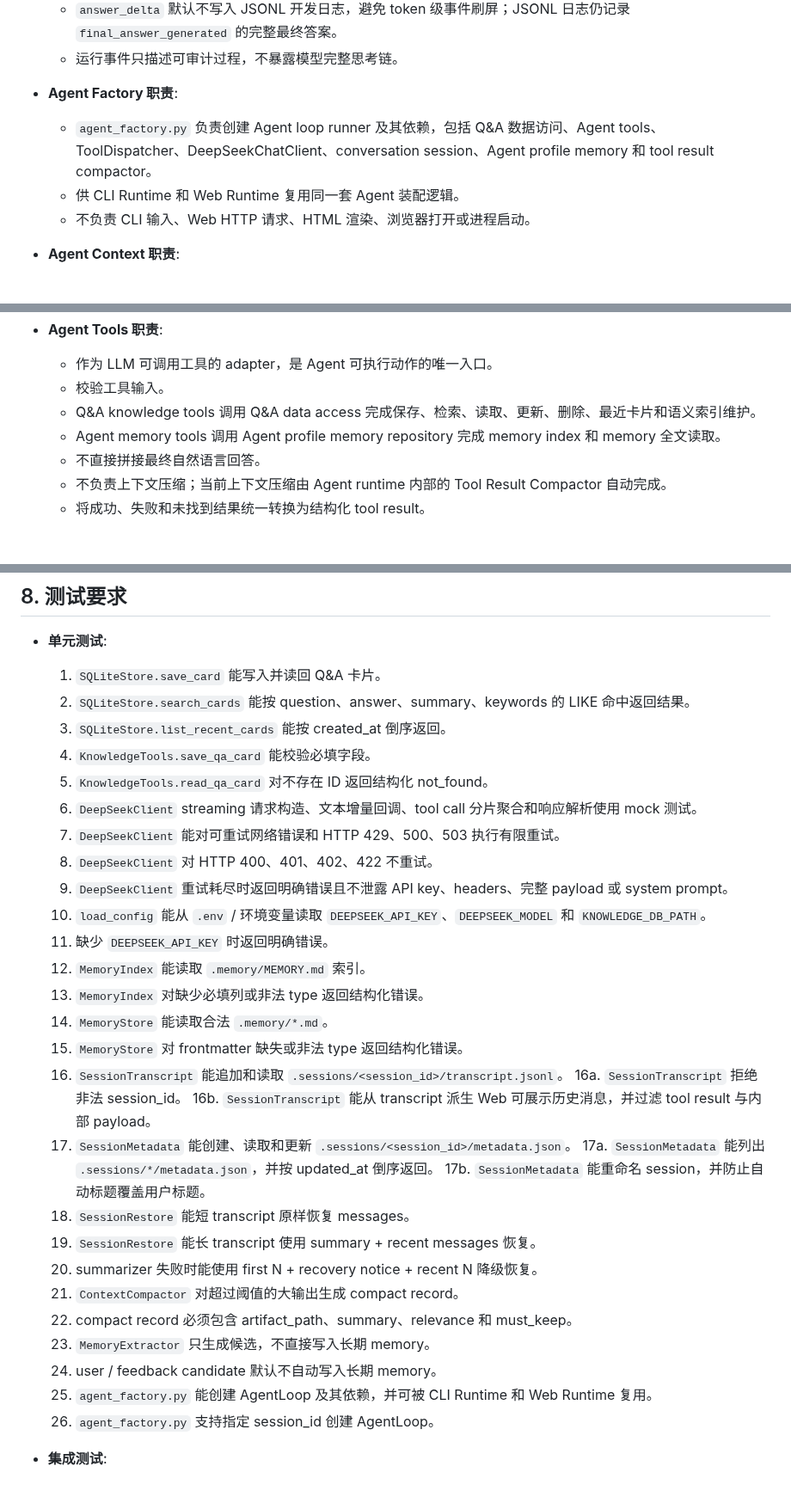
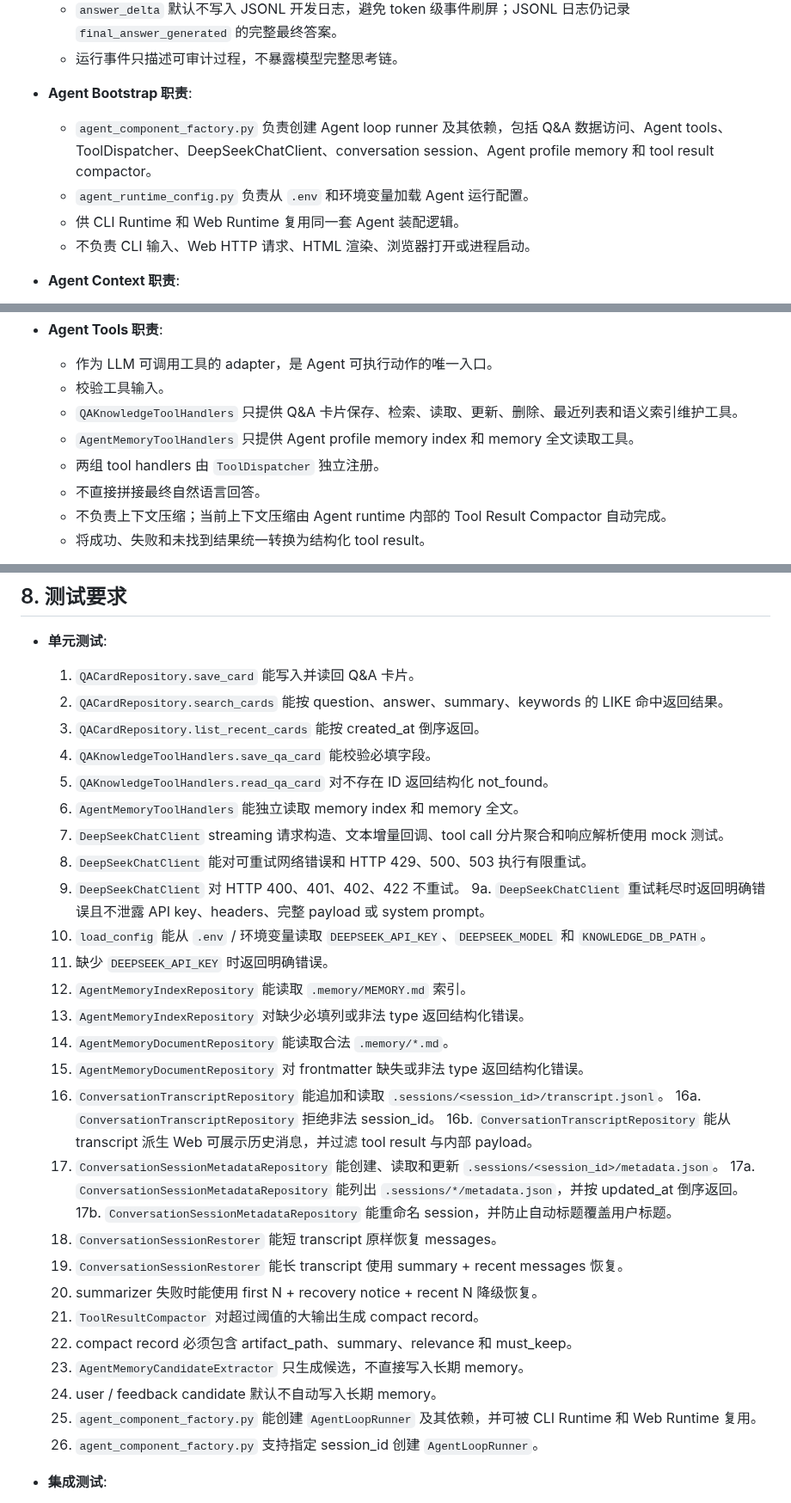
Before and after one commit to squarefive/personal-knowledge-agent-harness, a Markdown page: docs/agents/local-qa-knowledge-agent.md, 3 parts joined by grey strips. Shown at 86% size. Drawn GitHub-style; blank space fills up the shorter version.

Commit message:
docs: finalize architecture migration boundaries

```diff
--- a/docs/agents/local-qa-knowledge-agent.md
+++ b/docs/agents/local-qa-knowledge-agent.md
@@ -158,8 +158,9 @@ last_updated: "2026-06-14"
   - `answer_delta` 默认不写入 JSONL 开发日志，避免 token 级事件刷屏；JSONL 日志仍记录 `final_answer_generated` 的完整最终答案。
   - 运行事件只描述可审计过程，不暴露模型完整思考链。
 
-- **Agent Factory 职责**:
-  - `agent_factory.py` 负责创建 Agent loop runner 及其依赖，包括 Q&A 数据访问、Agent tools、ToolDispatcher、DeepSeekChatClient、conversation session、Agent profile memory 和 tool result compactor。
+- **Agent Bootstrap 职责**:
+  - `agent_component_factory.py` 负责创建 Agent loop runner 及其依赖，包括 Q&A 数据访问、Agent tools、ToolDispatcher、DeepSeekChatClient、conversation session、Agent profile memory 和 tool result compactor。
+  - `agent_runtime_config.py` 负责从 `.env` 和环境变量加载 Agent 运行配置。
   - 供 CLI Runtime 和 Web Runtime 复用同一套 Agent 装配逻辑。
   - 不负责 CLI 输入、Web HTTP 请求、HTML 渲染、浏览器打开或进程启动。
 
@@ -277,8 +278,9 @@ last_updated: "2026-06-14"
 - **Agent Tools 职责**:
   - 作为 LLM 可调用工具的 adapter，是 Agent 可执行动作的唯一入口。
   - 校验工具输入。
-  - Q&A knowledge tools 调用 Q&A data access 完成保存、检索、读取、更新、删除、最近卡片和语义索引维护。
-  - Agent memory tools 调用 Agent profile memory repository 完成 memory index 和 memory 全文读取。
+  - `QAKnowledgeToolHandlers` 只提供 Q&A 卡片保存、检索、读取、更新、删除、最近列表和语义索引维护工具。
+  - `AgentMemoryToolHandlers` 只提供 Agent profile memory index 和 memory 全文读取工具。
+  - 两组 tool handlers 由 `ToolDispatcher` 独立注册。
   - 不直接拼接最终自然语言回答。
   - 不负责上下文压缩；当前上下文压缩由 Agent runtime 内部的 Tool Result Compactor 自动完成。
   - 将成功、失败和未找到结果统一转换为结构化 tool result。
@@ -1833,36 +1839,37 @@ memory candidate 是 turn-end 提取出的长期 Agent memory 候选。当前实
 ## 8. 测试要求
 
 - **单元测试**:
-  1. `SQLiteStore.save_card` 能写入并读回 Q&A 卡片。
-  2. `SQLiteStore.search_cards` 能按 question、answer、summary、keywords 的 LIKE 命中返回结果。
-  3. `SQLiteStore.list_recent_cards` 能按 created_at 倒序返回。
-  4. `KnowledgeTools.save_qa_card` 能校验必填字段。
-  5. `KnowledgeTools.read_qa_card` 对不存在 ID 返回结构化 not_found。
-  6. `DeepSeekClient` streaming 请求构造、文本增量回调、tool call 分片聚合和响应解析使用 mock 测试。
-  7. `DeepSeekClient` 能对可重试网络错误和 HTTP 429、500、503 执行有限重试。
-  8. `DeepSeekClient` 对 HTTP 400、401、402、422 不重试。
-  9. `DeepSeekClient` 重试耗尽时返回明确错误且不泄露 API key、headers、完整 payload 或 system prompt。
+  1. `QACardRepository.save_card` 能写入并读回 Q&A 卡片。
+  2. `QACardRepository.search_cards` 能按 question、answer、summary、keywords 的 LIKE 命中返回结果。
+  3. `QACardRepository.list_recent_cards` 能按 created_at 倒序返回。
+  4. `QAKnowledgeToolHandlers.save_qa_card` 能校验必填字段。
+  5. `QAKnowledgeToolHandlers.read_qa_card` 对不存在 ID 返回结构化 not_found。
+  6. `AgentMemoryToolHandlers` 能独立读取 memory index 和 memory 全文。
+  7. `DeepSeekChatClient` streaming 请求构造、文本增量回调、tool call 分片聚合和响应解析使用 mock 测试。
+  8. `DeepSeekChatClient` 能对可重试网络错误和 HTTP 429、500、503 执行有限重试。
+  9. `DeepSeekChatClient` 对 HTTP 400、401、402、422 不重试。
+  9a. `DeepSeekChatClient` 重试耗尽时返回明确错误且不泄露 API key、headers、完整 payload 或 system prompt。
   10. `load_config` 能从 `.env` / 环境变量读取 `DEEPSEEK_API_KEY`、`DEEPSEEK_MODEL` 和 `KNOWLEDGE_DB_PATH`。
   11. 缺少 `DEEPSEEK_API_KEY` 时返回明确错误。
-  12. `MemoryIndex` 能读取 `.memory/MEMORY.md` 索引。
-  13. `MemoryIndex` 对缺少必填列或非法 type 返回结构化错误。
-  14. `MemoryStore` 能读取合法 `.memory/*.md`。
-  15. `MemoryStore` 对 frontmatter 缺失或非法 type 返回结构化错误。
-  16. `SessionTranscript` 能追加和读取 `.sessions/<session_id>/transcript.jsonl`。
-  16a. `SessionTranscript` 拒绝非法 session_id。
-  16b. `SessionTranscript` 能从 transcript 派生 Web 可展示历史消息，并过滤 tool result 与内部 payload。
-  17. `SessionMetadata` 能创建、读取和更新 `.sessions/<session_id>/metadata.json`。
-  17a. `SessionMetadata` 能列出 `.sessions/*/metadata.json`，并按 updated_at 倒序返回。
-  17b. `SessionMetadata` 能重命名 session，并防止自动标题覆盖用户标题。
-  18. `SessionRestore` 能短 transcript 原样恢复 messages。
-  19. `SessionRestore` 能长 transcript 使用 summary + recent messages 恢复。
+  12. `AgentMemoryIndexRepository` 能读取 `.memory/MEMORY.md` 索引。
+  13. `AgentMemoryIndexRepository` 对缺少必填列或非法 type 返回结构化错误。
+  14. `AgentMemoryDocumentRepository` 能读取合法 `.memory/*.md`。
+  15. `AgentMemoryDocumentRepository` 对 frontmatter 缺失或非法 type 返回结构化错误。
+  16. `ConversationTranscriptRepository` 能追加和读取 `.sessions/<session_id>/transcript.jsonl`。
+  16a. `ConversationTranscriptRepository` 拒绝非法 session_id。
+  16b. `ConversationTranscriptRepository` 能从 transcript 派生 Web 可展示历史消息，并过滤 tool result 与内部 payload。
+  17. `ConversationSessionMetadataRepository` 能创建、读取和更新 `.sessions/<session_id>/metadata.json`。
+  17a. `ConversationSessionMetadataRepository` 能列出 `.sessions/*/metadata.json`，并按 updated_at 倒序返回。
+  17b. `ConversationSessionMetadataRepository` 能重命名 session，并防止自动标题覆盖用户标题。
+  18. `ConversationSessionRestorer` 能短 transcript 原样恢复 messages。
+  19. `ConversationSessionRestorer` 能长 transcript 使用 summary + recent messages 恢复。
   20. summarizer 失败时能使用 first N + recovery notice + recent N 降级恢复。
-  21. `ContextCompactor` 对超过阈值的大输出生成 compact record。
+  21. `ToolResultCompactor` 对超过阈值的大输出生成 compact record。
   22. compact record 必须包含 artifact_path、summary、relevance 和 must_keep。
-  23. `MemoryExtractor` 只生成候选，不直接写入长期 memory。
+  23. `AgentMemoryCandidateExtractor` 只生成候选，不直接写入长期 memory。
   24. user / feedback candidate 默认不自动写入长期 memory。
-  25. `agent_factory.py` 能创建 AgentLoop 及其依赖，并可被 CLI Runtime 和 Web Runtime 复用。
-  26. `agent_factory.py` 支持指定 session_id 创建 AgentLoop。
+  25. `agent_component_factory.py` 能创建 `AgentLoopRunner` 及其依赖，并可被 CLI Runtime 和 Web Runtime 复用。
+  26. `agent_component_factory.py` 支持指定 session_id 创建 `AgentLoopRunner`。
 
 - **集成测试**:
   1. Agent Loop 能接收 fake LLM 的 tool call，执行工具并回填 tool result。
```
Also changed, not shown: other parts of docs/agents/local-qa-knowledge-agent.md (+14 -9 lines).
